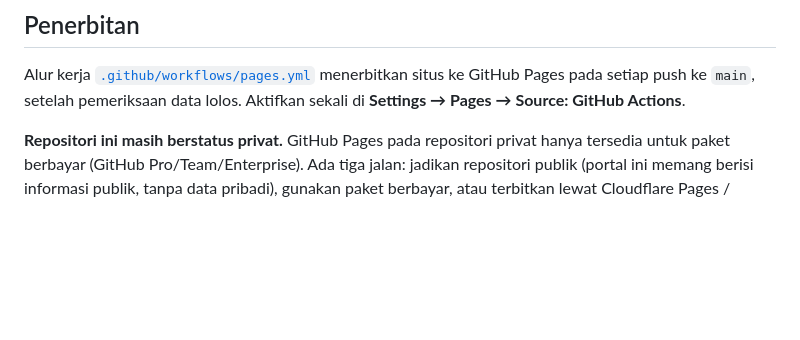
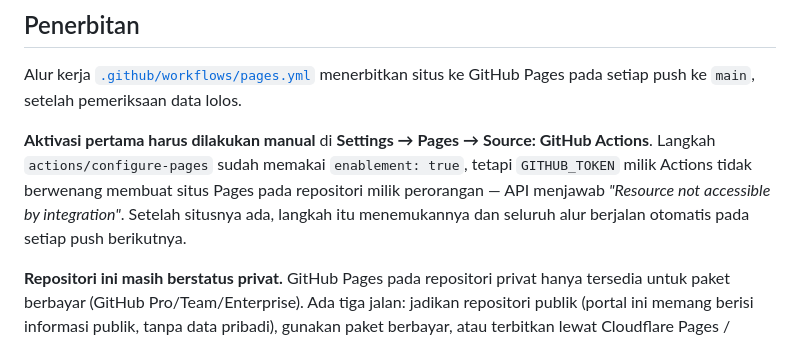
Before and after one commit to aguskurnia-unram/penama, a Markdown page: README.md, the part around the change. Rendered like a GitHub page; blank space fills up the shorter version.

Commit message:
Catat bahwa aktivasi pertama GitHub Pages harus manual
enablement: true pada actions/configure-pages ditolak API dengan 'Resource
not accessible by integration': GITHUB_TOKEN milik Actions tidak berwenang
membuat situs Pages pada repositori perorangan. Setelah situs dibuat sekali
lewat Settings, langkah tersebut menemukannya dan penerbitan berjalan
otomatis.

Co-Authored-By: Claude Opus 5 <noreply@anthropic.com>
Claude-Session: https://claude.ai/code/session_01JNvdmaCXCh5azV2M3bUzVd

```diff
--- a/README.md
+++ b/README.md
@@ -71,8 +71,14 @@ sunting generatornya, bukan HTML-nya. CI memverifikasi keduanya tetap sinkron.
 
 Alur kerja [`.github/workflows/pages.yml`](.github/workflows/pages.yml)
 menerbitkan situs ke GitHub Pages pada setiap push ke `main`, setelah
-pemeriksaan data lolos. Aktifkan sekali di **Settings → Pages → Source: GitHub
-Actions**.
+pemeriksaan data lolos.
+
+**Aktivasi pertama harus dilakukan manual** di **Settings → Pages → Source:
+GitHub Actions**. Langkah `actions/configure-pages` sudah memakai
+`enablement: true`, tetapi `GITHUB_TOKEN` milik Actions tidak berwenang membuat
+situs Pages pada repositori milik perorangan — API menjawab *"Resource not
+accessible by integration"*. Setelah situsnya ada, langkah itu menemukannya dan
+seluruh alur berjalan otomatis pada setiap push berikutnya.
 
 **Repositori ini masih berstatus privat.** GitHub Pages pada repositori privat
 hanya tersedia untuk paket berbayar (GitHub Pro/Team/Enterprise). Ada tiga jalan:
```
